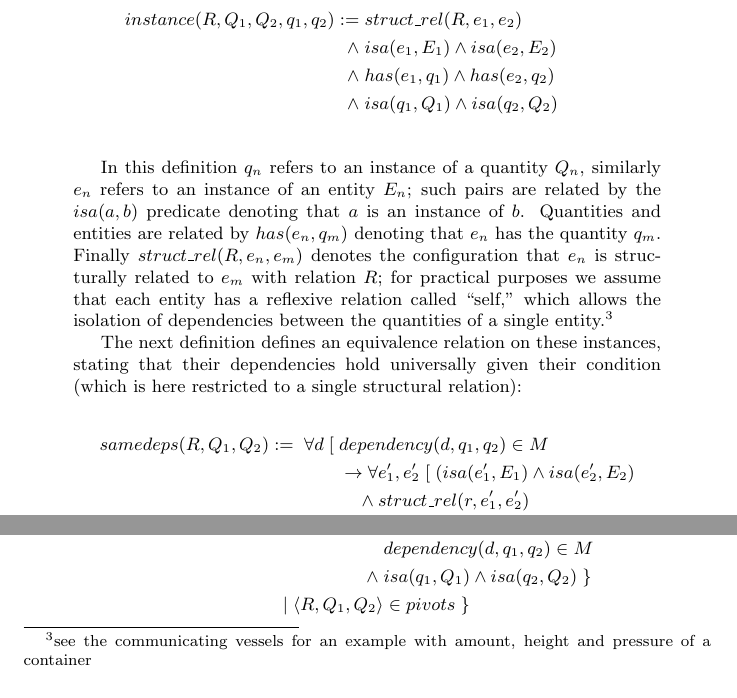
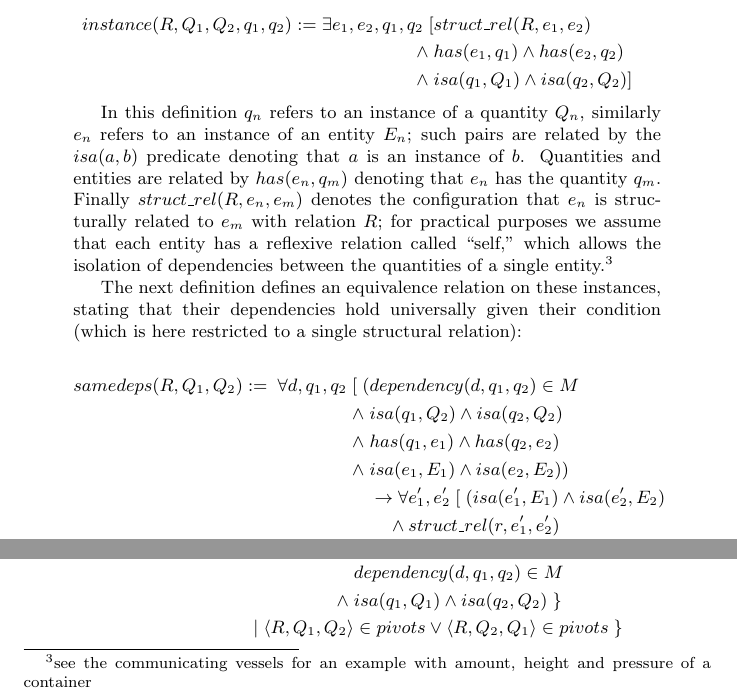
Before and after one commit to andreasvc/qrinductionsplit, a LaTeX document (report.tex): two parts of page 8 of 14, joined at a grey line, cut at the place of the change. Compiled offline with pdfLaTeX.

Commit message:
formalization

```diff
--- a/report.tex
+++ b/report.tex
@@ -336,10 +336,9 @@ predicate for instances of structural relations and related quantities:
 
 \begin{align*}
 instance(R, Q_1, Q_2, q_1, q_2) :=
-	\; &struct\_rel(R, e_1, e_2) & \\
-	\land \; &isa(e_1, E_1) \land isa(e_2, E_2) \\
+	\exists e_1, e_2, q_1, q_2 \; [ &struct\_rel(R, e_1, e_2) & \\
 	\land \; &has(e_1, q_1) \land has(e_2, q_2)  \\
-	\land \; &isa(q_1, Q_1) \land isa(q_2, Q_2) \\
+	\land \; &isa(q_1, Q_1) \land isa(q_2, Q_2) ]
 \end{align*}
 
 In this definition $q_n$ refers to an instance of a quantity $Q_n$, similarly
@@ -360,7 +359,11 @@ stating that their dependencies hold universally given their condition (which
 is here restricted to a single structural relation):
 
 \begin{align*}
-samedeps(R, Q_1, Q_2) := \; \forall d \; [ \; &dependency(d, q_1, q_2) \in M \\
+samedeps(R, Q_1, Q_2) := \; \forall d, q_1, q_2 \; [ \;
+	(&dependency(d, q_1, q_2) \in M \\
+	\land \; &isa(q_1, Q_2) \land isa(q_2, Q_2) \\
+	\land \; &has(q_1, e_1) \land has(q_2, e_2) \\
+	\land \; &isa(e_1, E_1) \land isa(e_2, E_2) ) \\
 	& 	\rightarrow \forall e^\prime_1, e^\prime_2 \; [ \; ( isa(e^\prime_1, E_1) \land isa(e^\prime_2, E_2)  \\
 	&	\quad 	\land struct\_rel(r, e^\prime_1, e^\prime_2)  \\
 	&	\quad 	\land has(e^\prime_1, q^\prime_1) \land has(e^\prime_2, q^\prime_2) ) \\
@@ -388,7 +391,7 @@ minimized, modular fragments:
 fragments := \{ \; \{ \; dependency&(d, Q_1, Q_2) \; | \; \\
 		& dependency(d, q_1, q_2)  \in M \\
 		\land \; & isa(q_1, Q_1)  \land isa(q_2, Q_2) \; \} \\
-	\; | \; \langle R, Q_1, Q_2 \rangle &\in pivots \; \}
+	\; | \; \langle R, Q_1, Q_2 \rangle &\in pivots \lor \langle R, Q_2, Q_1 \rangle \in pivots \; \}
 \end{align*}
 
 Note that while in this definiton pivots are restricted to single triples of a
```
Also changed, not shown: report.tex (2 more changed lines).
